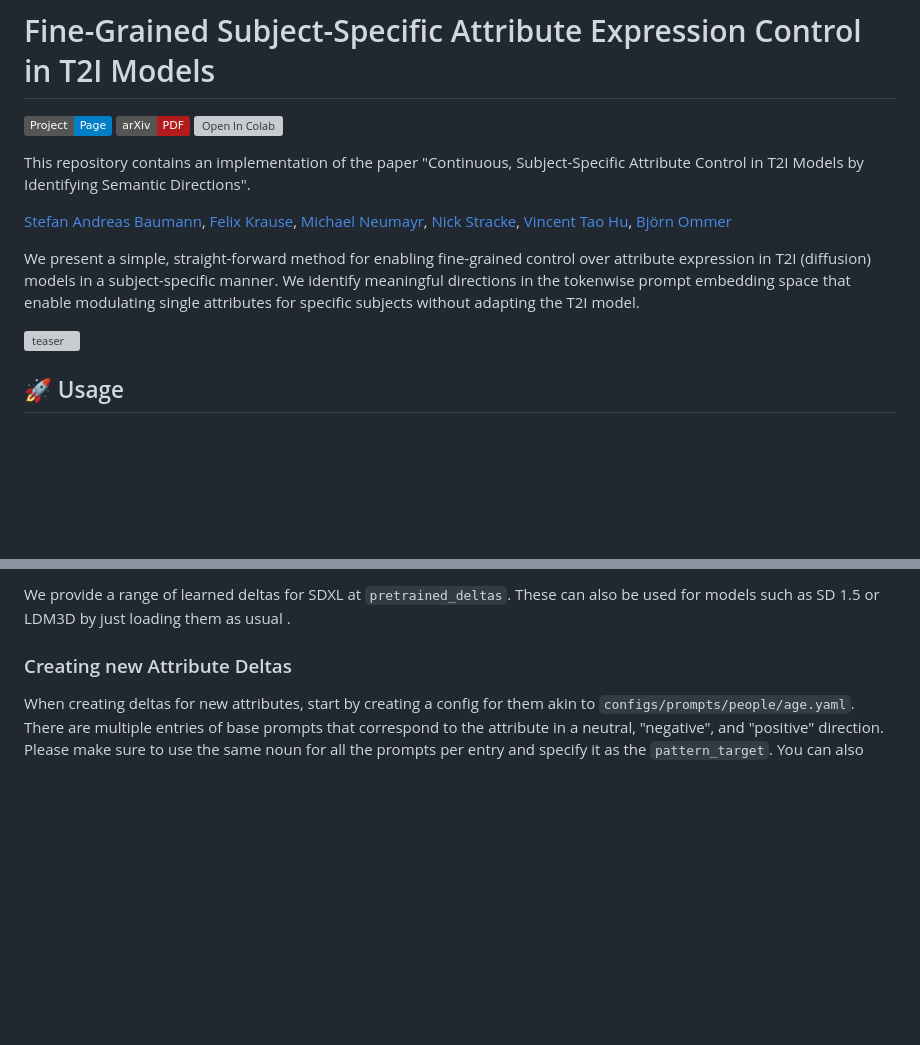
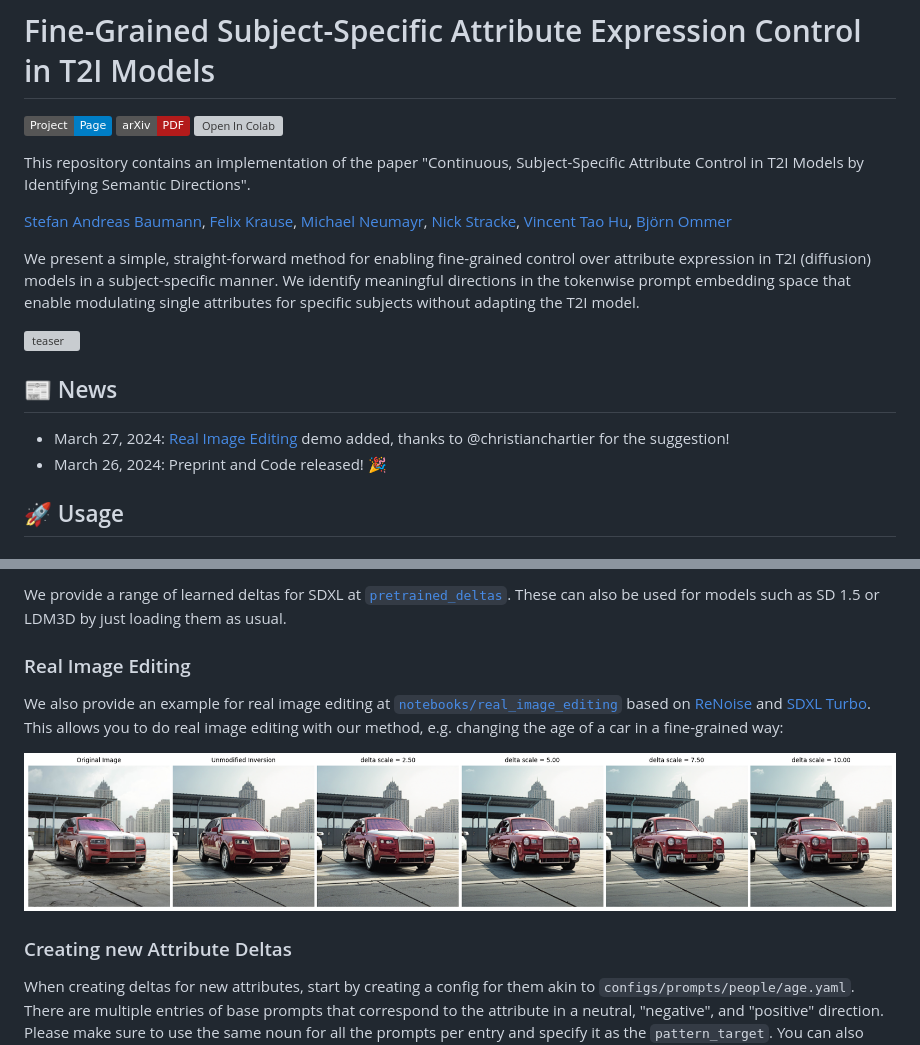
Before and after one commit to CompVis/attribute-control, a Markdown page: README.md, 2 parts joined by grey strips. Drawn GitHub-style; pictures changed too: docs/static/images/sdxl_turbo_renoise_editing.png (added); badges without logos; blank space fills up the shorter version; grey boxes are pictures that could not be loaded.

Commit message:
Added example for fine-grained real image editing based on  ReNoise & SDXL Turbo. Fixes #1

```diff
--- a/README.md
+++ b/README.md
@@ -13,6 +13,10 @@ We identify meaningful directions in the tokenwise prompt embedding space that e
 
 ![teaser](./docs/static/images/teaser.png)
 
+## 📰 News
+- March 27, 2024: [Real Image Editing](https://github.com/CompVis/attribute-control/tree/main/notebooks/real_image_editing) demo added, thanks to @christianchartier for the suggestion!
+- March 26, 2024: Preprint and Code released! 🎉
+
 ## 🚀 Usage
 ### Setup
 Just clone the repo and install the requirements via `pip install -r requirements.txt`, then you're ready to go. For usage, see the examples below, everything else that's needed (model checkpoints) will be downloaded automatically.
@@ -22,5 +26,11 @@ For inference, just start with one of the notebook at `notebooks` for a minimal
 
-We provide a range of learned deltas for SDXL at `pretrained_deltas`. These can also be used for models such as SD 1.5 or LDM3D by just loading them as usual .
+We provide a range of learned deltas for SDXL at [`pretrained_deltas`](https://github.com/CompVis/attribute-control/tree/main/pretrained_deltas). These can also be used for models such as SD 1.5 or LDM3D by just loading them as usual.
+
+### Real Image Editing
+We also provide an example for real image editing at [`notebooks/real_image_editing`](https://github.com/CompVis/attribute-control/tree/main/notebooks/real_image_editing) based on [ReNoise](https://garibida.github.io/ReNoise-Inversion/) and [SDXL Turbo](https://stability.ai/news/stability-ai-sdxl-turbo).
+This allows you to do real image editing with our method, e.g. changing the age of a car in a fine-grained way:
+
+![car age editing example](./docs/static/images/sdxl_turbo_renoise_editing.png)
 
 ### Creating new Attribute Deltas
 When creating deltas for new attributes, start by creating a config for them akin to `configs/prompts/people/age.yaml`. There are multiple entries of base prompts that correspond to the attribute in a neutral, "negative", and "positive" direction. Please make sure to use the same noun for all the prompts per entry and specify it as the `pattern_target`.
```
Also changed, not shown: other parts of README.md (+2 -2 lines), notebooks/real_image_editing/README.md (added, +12 -0 lines), 5 other files.
